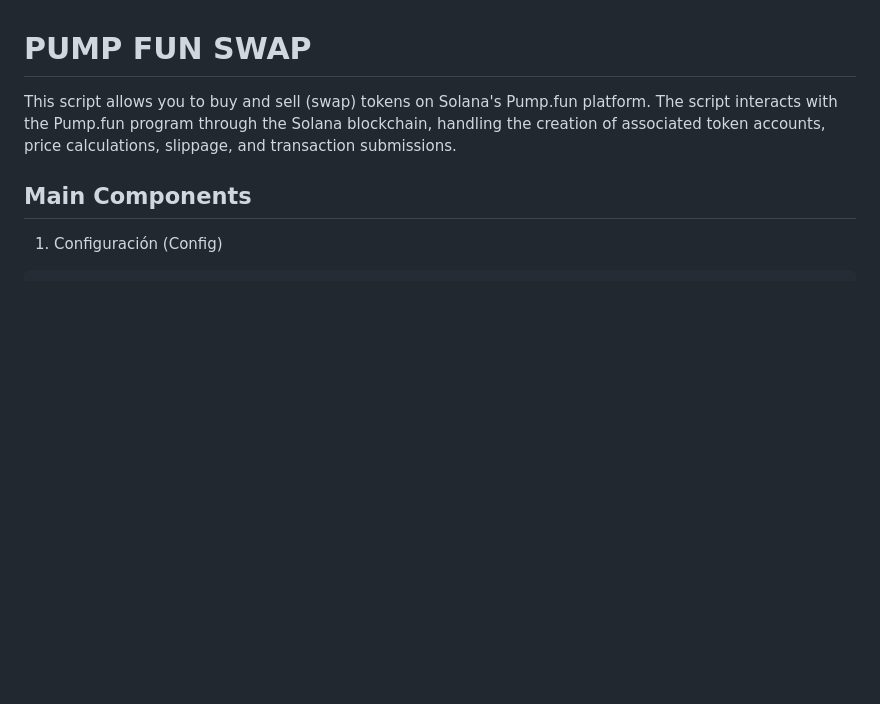
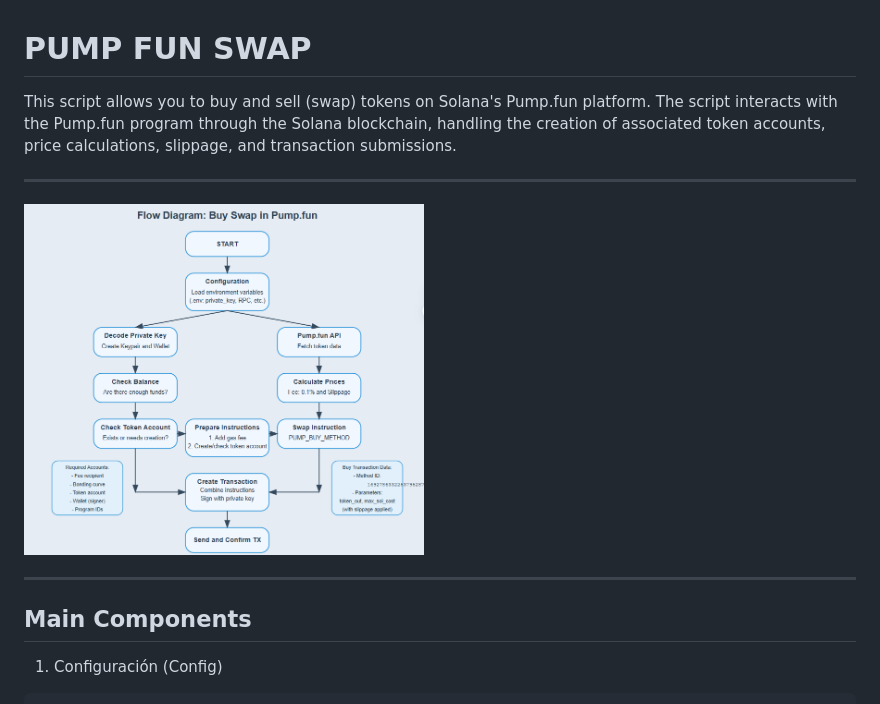
Before and after one commit to manudev97/rust-solana, a Markdown page: readme.md, the part around the change. GitHub-like rendering; pictures changed too: assets/flow_buy.png (added); blank space fills up the shorter version.

Commit message:
add flow_buy

```diff
--- a/readme.md
+++ b/readme.md
@@ -1,6 +1,12 @@
 # PUMP FUN SWAP
 
 This script allows you to buy and sell (swap) tokens on Solana's Pump.fun platform. The script interacts with the Pump.fun program through the Solana blockchain, handling the creation of associated token accounts, price calculations, slippage, and transaction submissions.
+
+---------------------------------------
+
+<img src="assets/flow_buy.png" alt="flow_buy" width="400" height="400"/>
+
+---------------------------------------
 
 ## Main Components
 1. Configuración (Config)
```
Also changed, not shown: flow_buy.png (added), 1 other file.
